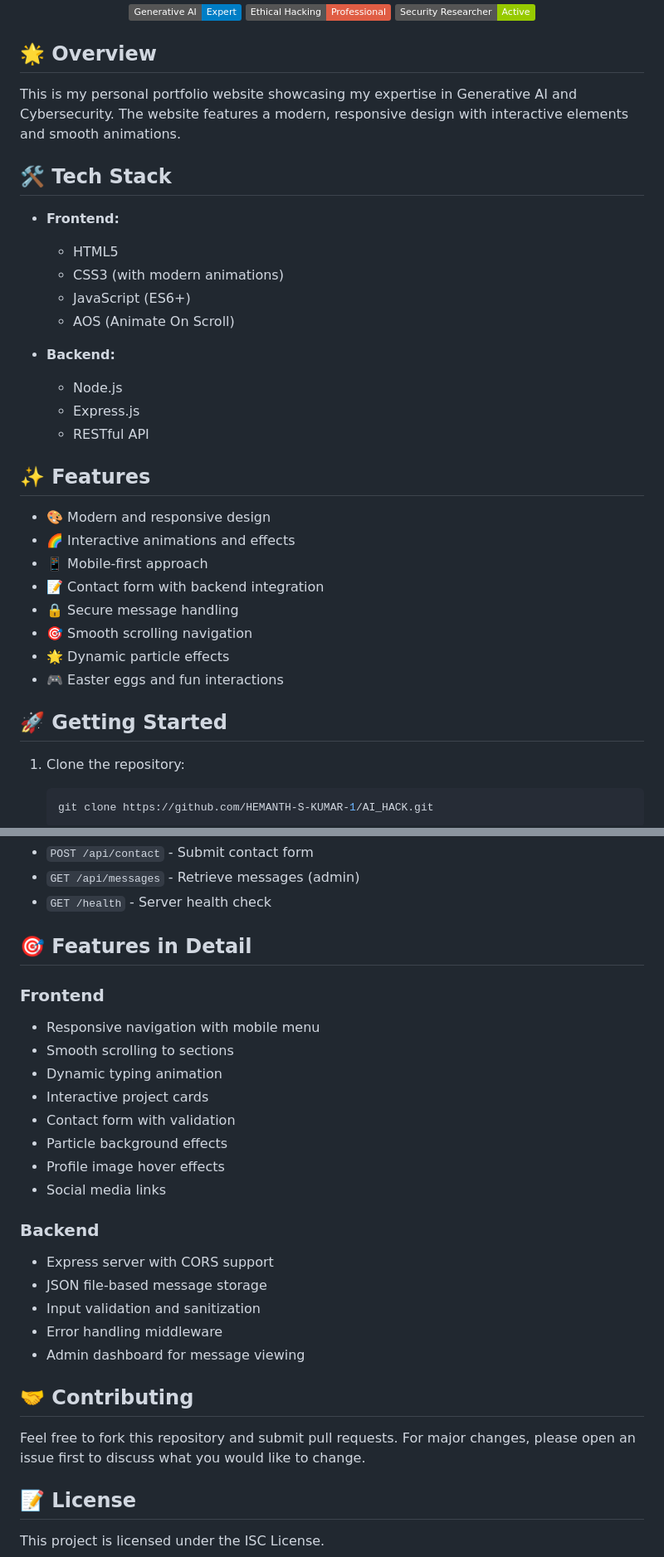
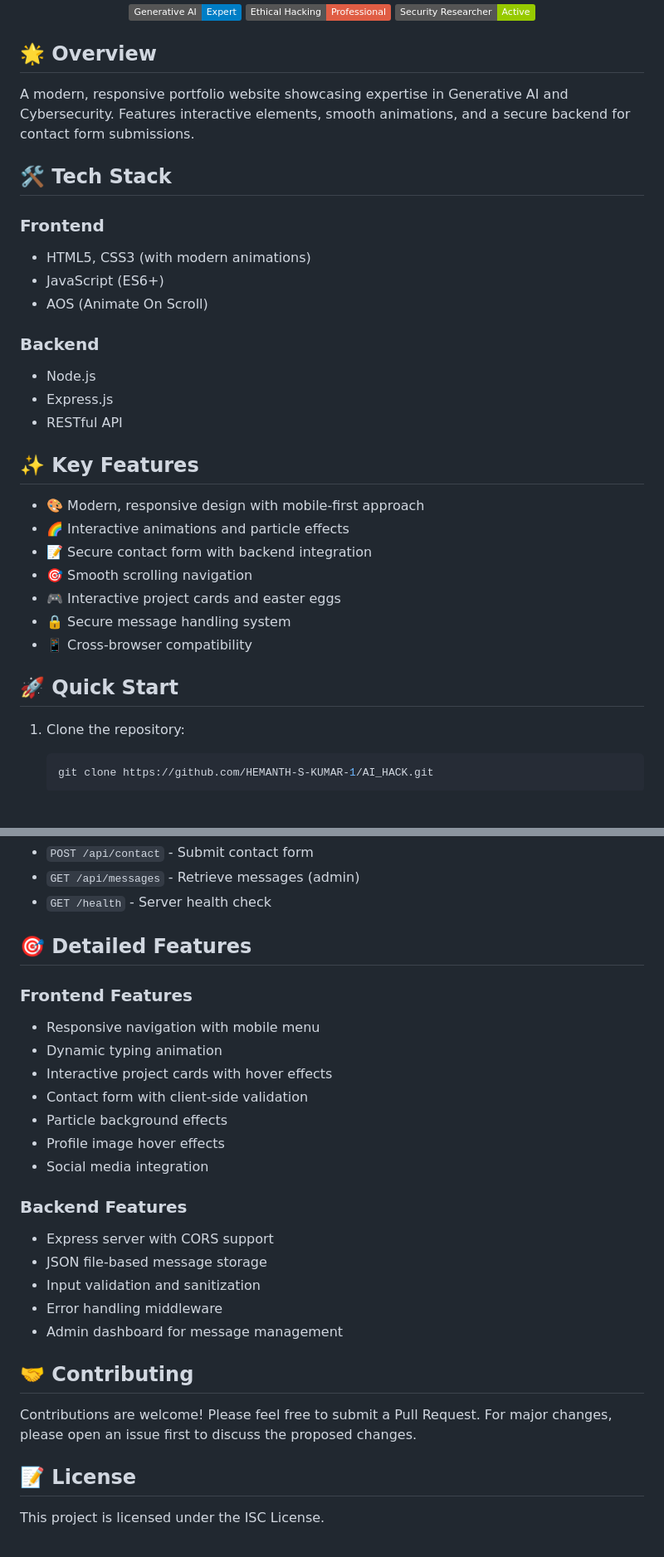
Before and after one commit to HEMANTH-S-KUMAR-1/AI_HACK, a Markdown page: README.md, 2 parts joined by grey strips. Shown at 83% size. GitHub-like rendering; badges without logos; blank space fills up the shorter version.

````diff
--- a/README.md
+++ b/README.md
@@ -8,33 +8,31 @@
 
 ## 🌟 Overview
 
-This is my personal portfolio website showcasing my expertise in Generative AI and Cybersecurity. The website features a modern, responsive design with interactive elements and smooth animations.
+A modern, responsive portfolio website showcasing expertise in Generative AI and Cybersecurity. Features interactive elements, smooth animations, and a secure backend for contact form submissions.
 
 ## 🛠️ Tech Stack
 
-- **Frontend:**
-  - HTML5
-  - CSS3 (with modern animations)
-  - JavaScript (ES6+)
-  - AOS (Animate On Scroll)
+### Frontend
+- HTML5, CSS3 (with modern animations)
+- JavaScript (ES6+)
+- AOS (Animate On Scroll)
 
-- **Backend:**
-  - Node.js
-  - Express.js
-  - RESTful API
+### Backend
+- Node.js
+- Express.js
+- RESTful API
 
-## ✨ Features
+## ✨ Key Features
 
-- 🎨 Modern and responsive design
-- 🌈 Interactive animations and effects
-- 📱 Mobile-first approach
-- 📝 Contact form with backend integration
-- 🔒 Secure message handling
+- 🎨 Modern, responsive design with mobile-first approach
+- 🌈 Interactive animations and particle effects
+- 📝 Secure contact form with backend integration
 - 🎯 Smooth scrolling navigation
-- 🌟 Dynamic particle effects
-- 🎮 Easter eggs and fun interactions
+- 🎮 Interactive project cards and easter eggs
+- 🔒 Secure message handling system
+- 📱 Cross-browser compatibility
 
-## 🚀 Getting Started
+## 🚀 Quick Start
 
 1. Clone the repository:
    ```bash
@@ -74,28 +72,27 @@ portfolio-website/
 - `GET /api/messages` - Retrieve messages (admin)
 - `GET /health` - Server health check
 
-## 🎯 Features in Detail
+## 🎯 Detailed Features
 
-### Frontend
+### Frontend Features
 - Responsive navigation with mobile menu
-- Smooth scrolling to sections
 - Dynamic typing animation
-- Interactive project cards
-- Contact form with validation
+- Interactive project cards with hover effects
+- Contact form with client-side validation
 - Particle background effects
 - Profile image hover effects
-- Social media links
+- Social media integration
 
-### Backend
+### Backend Features
 - Express server with CORS support
 - JSON file-based message storage
 - Input validation and sanitization
 - Error handling middleware
-- Admin dashboard for message viewing
+- Admin dashboard for message management
 
 ## 🤝 Contributing
 
-Feel free to fork this repository and submit pull requests. For major changes, please open an issue first to discuss what you would like to change.
+Contributions are welcome! Please feel free to submit a Pull Request. For major changes, please open an issue first to discuss the proposed changes.
 
 ## 📝 License
 
````
Also changed, not shown: other parts of README.md (+1 -1 lines).
